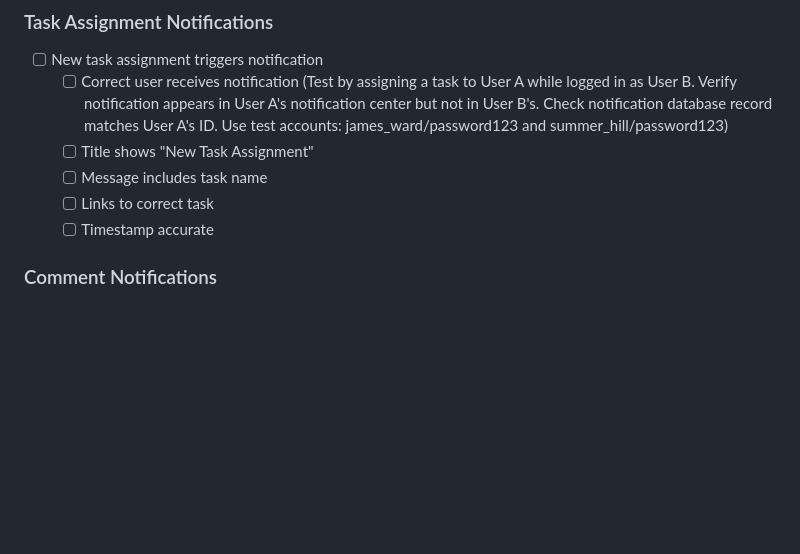
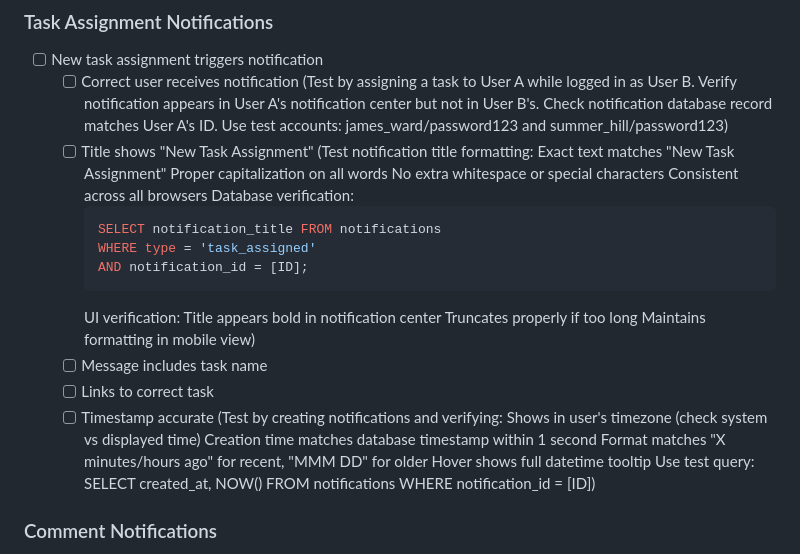
Before and after one commit to CS3332-AllStars/Team-Task-and-Project-Management-Tool, a Markdown page: docs/notifications-checklist.md, the part around the change. Rendered like a GitHub page; blank space fills up the shorter version.

Commit message:
Enhance task assignment notification tests with title formatting and timestamp accuracy checks

````diff
--- a/docs/notifications-checklist.md
+++ b/docs/notifications-checklist.md
@@ -16,9 +16,30 @@ This checklist validates the notification system functionality across the applic
        Check notification database record matches User A's ID.
        Use test accounts: james_ward/password123 and summer_hill/password123)
   - [ ] Title shows "New Task Assignment"
+        (Test notification title formatting:
+        Exact text matches "New Task Assignment"
+        Proper capitalization on all words
+        No extra whitespace or special characters
+        Consistent across all browsers
+       Database verification:
+       ```sql
+       SELECT notification_title FROM notifications
+       WHERE type = 'task_assigned'
+       AND notification_id = [ID];
+       ```
+       UI verification:
+        Title appears bold in notification center
+        Truncates properly if too long
+        Maintains formatting in mobile view)
   - [ ] Message includes task name
   - [ ] Links to correct task
   - [ ] Timestamp accurate
+        (Test by creating notifications and verifying:
+       Shows in user's timezone (check system vs displayed time)
+       Creation time matches database timestamp within 1 second
+       Format matches "X minutes/hours ago" for recent, "MMM DD" for older
+        Hover shows full datetime tooltip
+       Use test query: SELECT created_at, NOW() FROM notifications WHERE notification_id = [ID])
 
 ### Comment Notifications
 - [ ] New comment triggers notification for task participants
````
